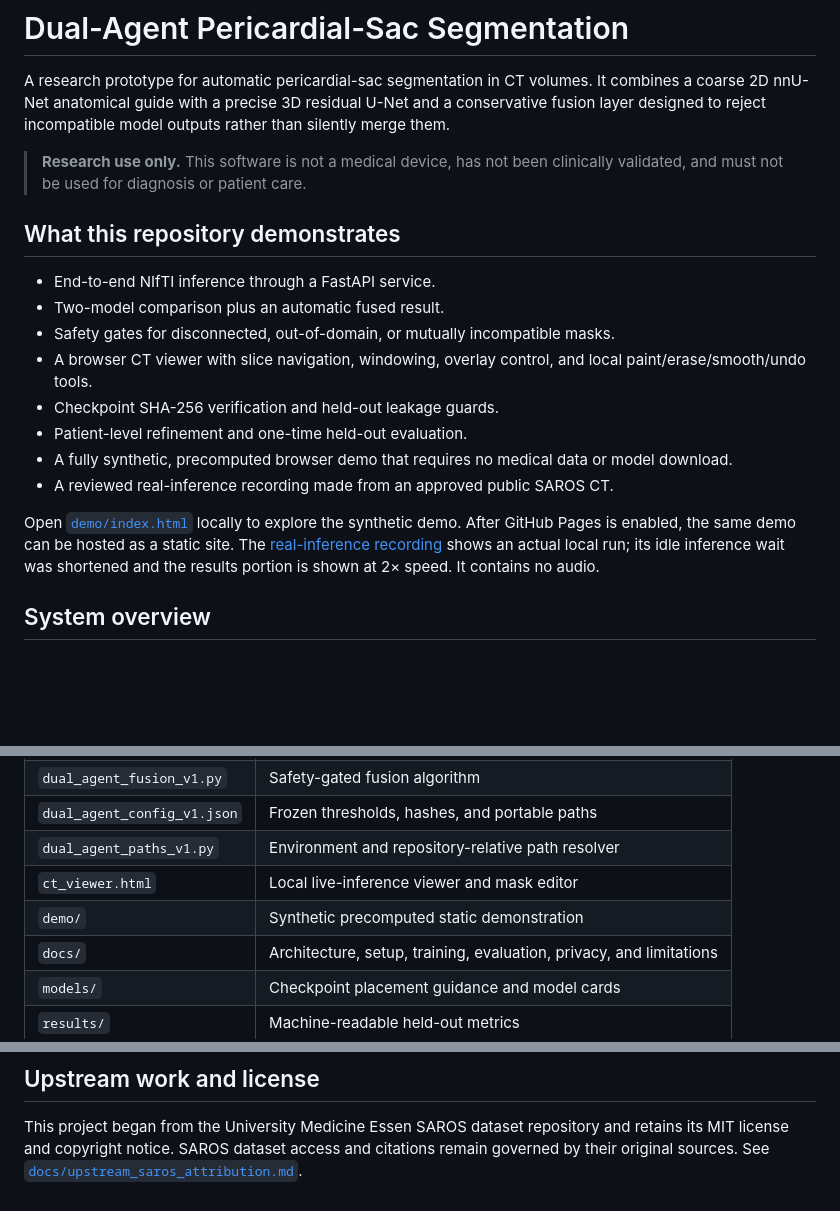
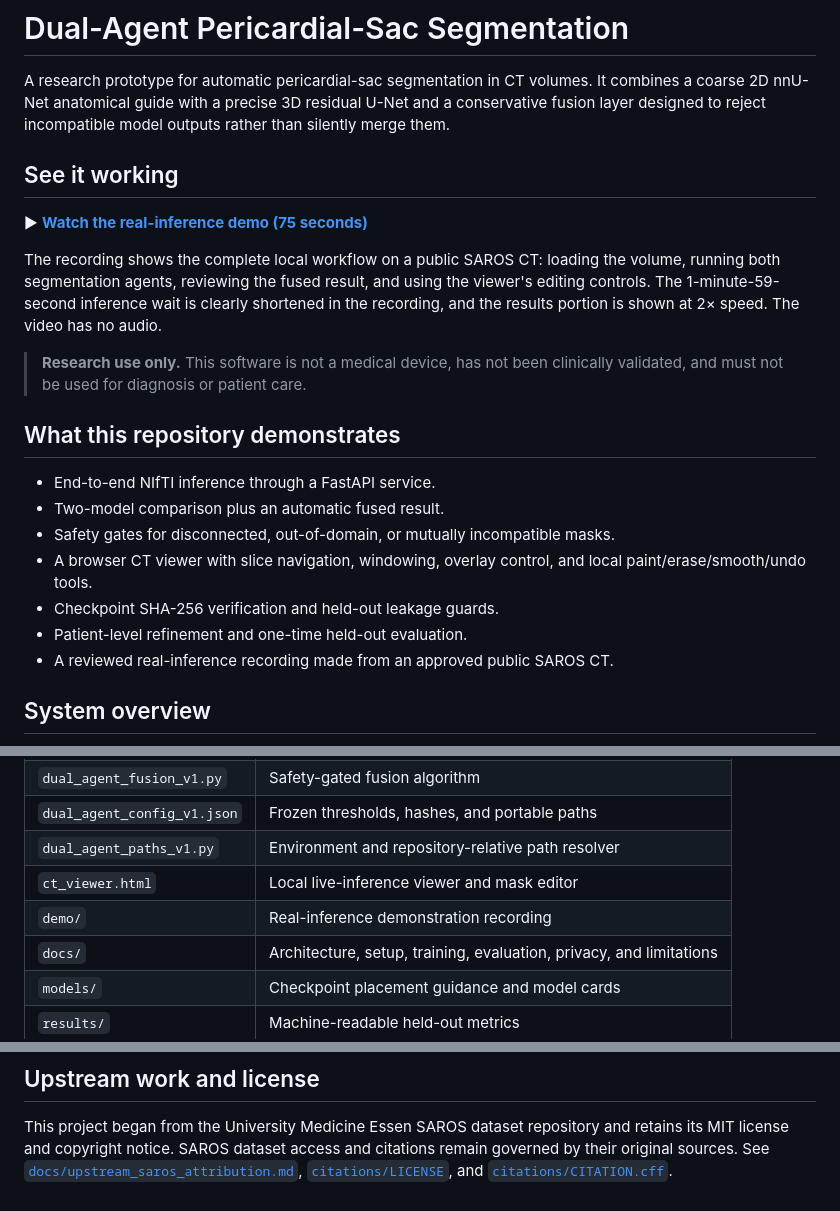
Before and after one commit to christianmueller873/pericardium_segmentation_pipeline, a Markdown page: README.md, 3 parts joined by grey strips. GitHub-like rendering; blank space fills up the shorter version.

Commit message:
Feature inference demo in README

```diff
--- a/README.md
+++ b/README.md
@@ -4,6 +4,16 @@ A research prototype for automatic pericardial-sac segmentation in CT volumes.
 It combines a coarse 2D nnU-Net anatomical guide with a precise 3D residual
 U-Net and a conservative fusion layer designed to reject incompatible model
 outputs rather than silently merge them.
+
+## See it working
+
+▶ **[Watch the real-inference demo (75 seconds)](demo/full_pipeline_demo.mp4)**
+
+The recording shows the complete local workflow on a public SAROS CT: loading
+the volume, running both segmentation agents, reviewing the fused result, and
+using the viewer's editing controls. The 1-minute-59-second inference wait is
+clearly shortened in the recording, and the results portion is shown at 2×
+speed. The video has no audio.
 
 > **Research use only.** This software is not a medical device, has not been
 > clinically validated, and must not be used for diagnosis or patient care.
@@ -17,15 +27,7 @@ outputs rather than silently merge them.
   local paint/erase/smooth/undo tools.
 - Checkpoint SHA-256 verification and held-out leakage guards.
 - Patient-level refinement and one-time held-out evaluation.
-- A fully synthetic, precomputed browser demo that requires no medical data or
-  model download.
 - A reviewed real-inference recording made from an approved public SAROS CT.
-
-Open [`demo/index.html`](demo/index.html) locally to explore the synthetic demo.
-After GitHub Pages is enabled, the same demo can be hosted as a static site.
-The [real-inference recording](demo/assets/full_pipeline_demo.mp4) shows an
-actual local run; its idle inference wait was shortened and the results portion
-is shown at 2× speed. It contains no audio.
 
 ## System overview
 
@@ -126,7 +127,7 @@ images or checkpoints.
 | `dual_agent_config_v1.json` | Frozen thresholds, hashes, and portable paths |
 | `dual_agent_paths_v1.py` | Environment and repository-relative path resolver |
 | `ct_viewer.html` | Local live-inference viewer and mask editor |
-| `demo/` | Synthetic precomputed static demonstration |
+| `demo/` | Real-inference demonstration recording |
 | `docs/` | Architecture, setup, training, evaluation, privacy, and limitations |
 | `models/` | Checkpoint placement guidance and model cards |
 | `results/` | Machine-readable held-out metrics |
@@ -154,4 +155,6 @@ See [`docs/limitations.md`](docs/limitations.md).
 This project began from the University Medicine Essen SAROS dataset repository
 and retains its MIT license and copyright notice. SAROS dataset access and
 citations remain governed by their original sources. See
-[`docs/upstream_saros_attribution.md`](docs/upstream_saros_attribution.md).
+[`docs/upstream_saros_attribution.md`](docs/upstream_saros_attribution.md),
+[`citations/LICENSE`](citations/LICENSE), and
+[`citations/CITATION.cff`](citations/CITATION.cff).
```
Also changed, not shown: other parts of README.md (+0 -1 lines).
